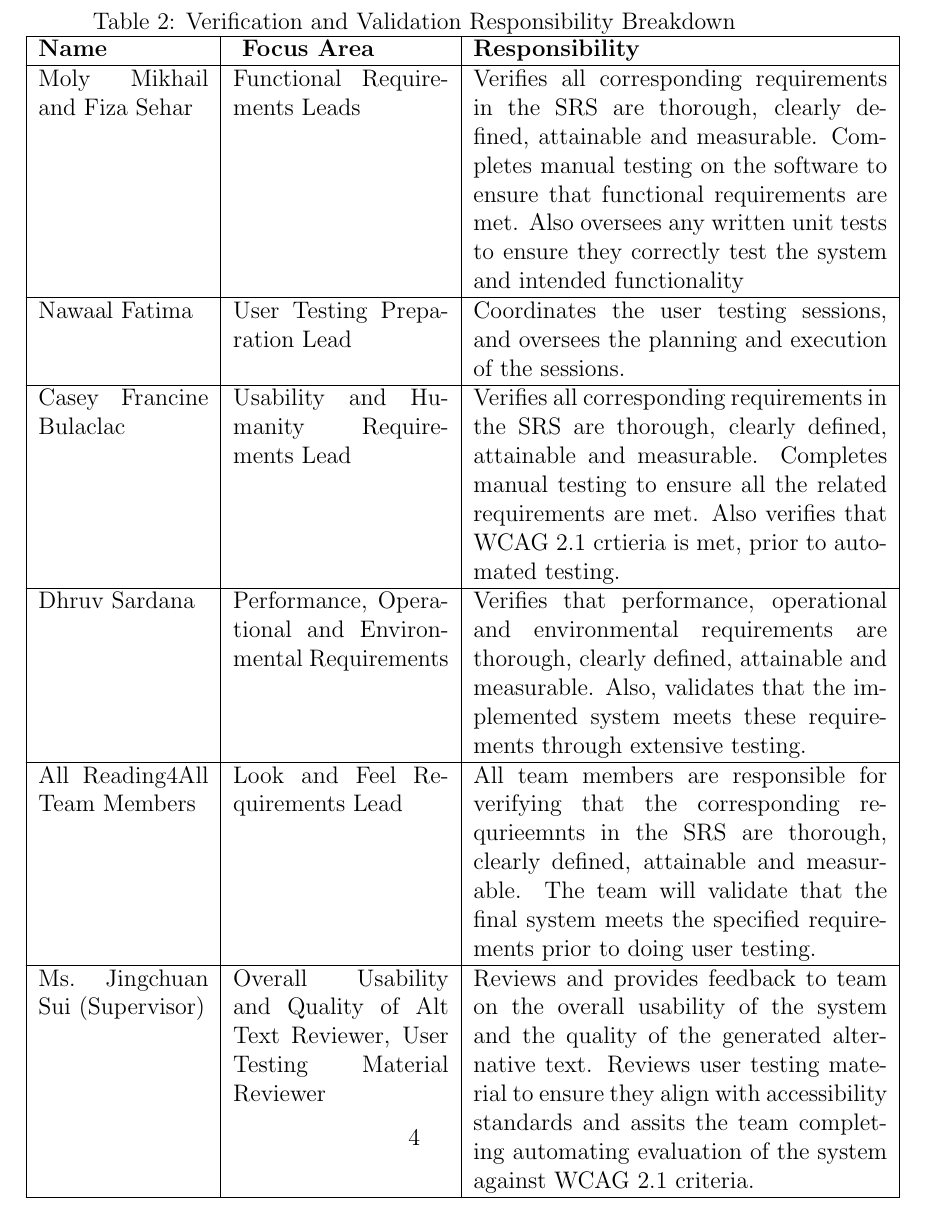
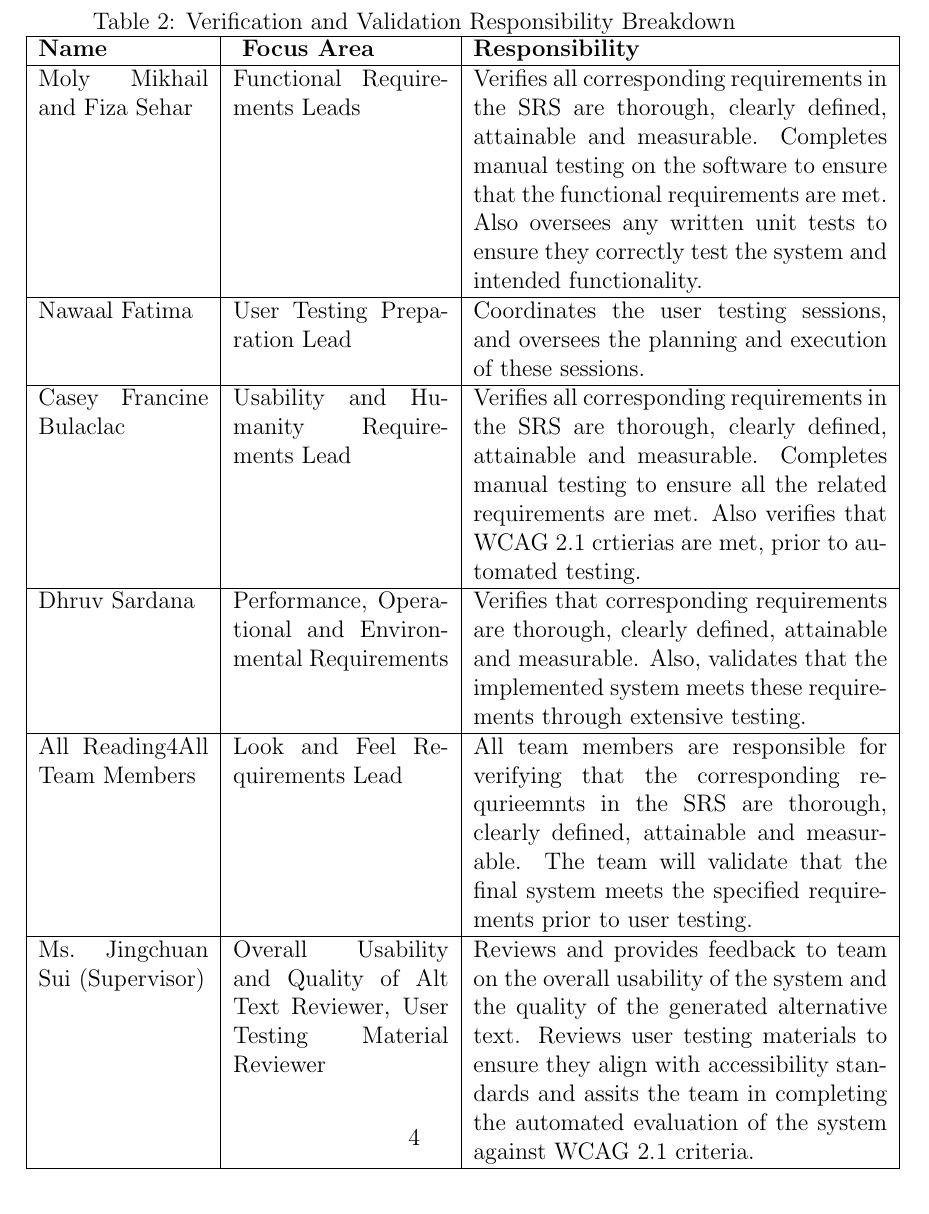
Before and after one commit to 4G06-CAPSTONE-2025/Reading4All, a LaTeX document (docs/VnVPlan/VnVPlan.tex): part of page 10 of 58, cut so that both start at the same text. Compiled offline with pdfLaTeX.

Commit message:
small typo fix

```diff
--- a/docs/VnVPlan/VnVPlan.tex
+++ b/docs/VnVPlan/VnVPlan.tex
@@ -199,17 +199,17 @@
       \hline
       \textbf{Name} & \textbf{ Focus Area } & \textbf{Responsibility} \\
       \hline
-      Moly Mikhail and Fiza Sehar & Functional Requirements Leads & Verifies all corresponding requirements in the SRS are thorough, clearly defined, attainable and measurable. Completes manual testing on the software to ensure that functional requirements are met. Also oversees any written unit tests to ensure they correctly test the system and intended functionality \\
+      Moly Mikhail and Fiza Sehar & Functional Requirements Leads & Verifies all corresponding requirements in the SRS are thorough, clearly defined, attainable and measurable. Completes manual testing on the software to ensure that the functional requirements are met. Also oversees any written unit tests to ensure they correctly test the system and intended functionality. \\
       \hline
-      Nawaal Fatima & User Testing Preparation Lead & Coordinates the user testing sessions, and oversees the planning and execution of the sessions. \\
+      Nawaal Fatima & User Testing Preparation Lead & Coordinates the user testing sessions, and oversees the planning and execution of these sessions. \\
       \hline
-      Casey Francine Bulaclac & Usability and Humanity Requirements Lead & Verifies all corresponding requirements in the SRS are thorough, clearly defined, attainable and measurable. Completes manual testing to ensure all the related requirements are met. Also verifies that WCAG 2.1 crtieria is met, prior to automated testing. \\
+      Casey Francine Bulaclac & Usability and Humanity Requirements Lead & Verifies all corresponding requirements in the SRS are thorough, clearly defined, attainable and measurable. Completes manual testing to ensure all the related requirements are met. Also verifies that WCAG 2.1 crtierias are met, prior to automated testing. \\
       \hline
-      Dhruv Sardana & Performance, Operational and Environmental Requirements & Verifies that performance, operational and environmental requirements are thorough, clearly defined, attainable and measurable. Also, validates that the implemented system meets these requirements through extensive testing.  \\
+      Dhruv Sardana & Performance, Operational and Environmental Requirements & Verifies that corresponding requirements are thorough, clearly defined, attainable and measurable. Also, validates that the implemented system meets these requirements through extensive testing.  \\
       \hline
-      All Reading4All Team Members & Look and Feel Requirements Lead & All team members are responsible for verifying that the corresponding requrieemnts in the SRS are thorough, clearly defined, attainable and measurable. The team will validate that the final system meets the specified requirements prior to doing user testing. \\
+      All Reading4All Team Members & Look and Feel Requirements Lead & All team members are responsible for verifying that the corresponding requrieemnts in the SRS are thorough, clearly defined, attainable and measurable. The team will validate that the final system meets the specified requirements prior to user testing. \\
       \hline
-      Ms. Jingchuan Sui (Supervisor) & Overall Usability and Quality of Alt Text Reviewer, User Testing Material Reviewer& Reviews and provides feedback to team on the overall usability of the system and the quality of the generated alternative text. Reviews user testing material to ensure they align with accessibility standards and assits the team completing automating evaluation of the system against WCAG 2.1 criteria. \\
+      Ms. Jingchuan Sui (Supervisor) & Overall Usability and Quality of Alt Text Reviewer, User Testing Material Reviewer& Reviews and provides feedback to team on the overall usability of the system and the quality of the generated alternative text. Reviews user testing materials to ensure they align with accessibility standards and assits the team in completing the automated evaluation of the system against WCAG 2.1 criteria. \\
       \hline
     \end{tabular}
   \end{table}
```
